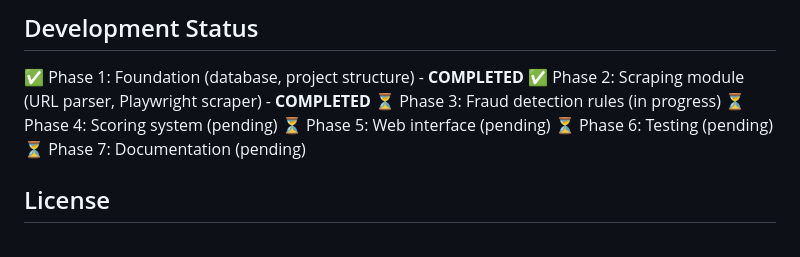
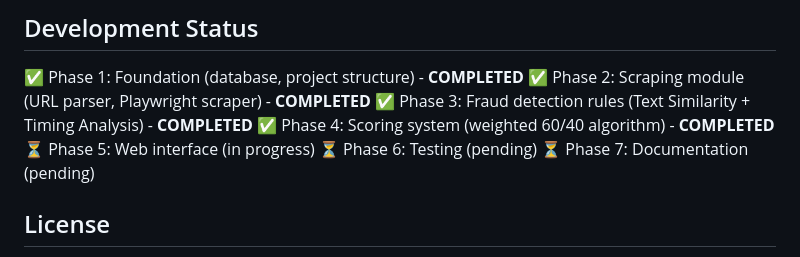
Before and after one commit to koren-creator/fraud_reviews, a Markdown page: README.md, the part around the change. Drawn GitHub-style.

Commit message:
Update README - Phase 3 & 4 completed

```diff
--- a/README.md
+++ b/README.md
@@ -101,9 +101,9 @@ fraud_review/
 
 ✅ Phase 1: Foundation (database, project structure) - **COMPLETED**
 ✅ Phase 2: Scraping module (URL parser, Playwright scraper) - **COMPLETED**
-⏳ Phase 3: Fraud detection rules (in progress)
-⏳ Phase 4: Scoring system (pending)
-⏳ Phase 5: Web interface (pending)
+✅ Phase 3: Fraud detection rules (Text Similarity + Timing Analysis) - **COMPLETED**
+✅ Phase 4: Scoring system (weighted 60/40 algorithm) - **COMPLETED**
+⏳ Phase 5: Web interface (in progress)
 ⏳ Phase 6: Testing (pending)
 ⏳ Phase 7: Documentation (pending)
 
```
